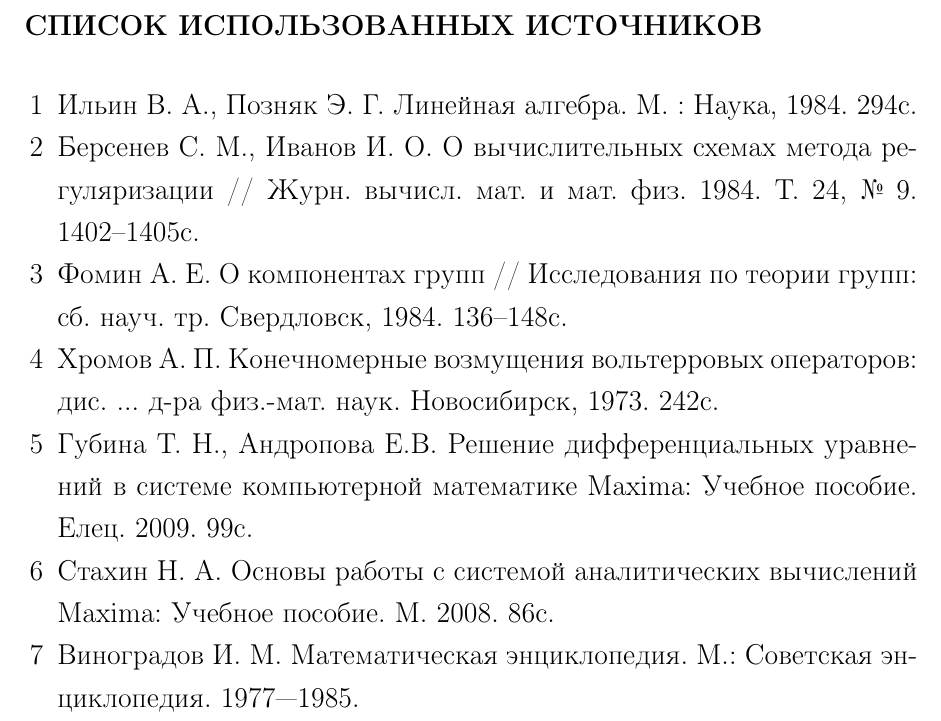
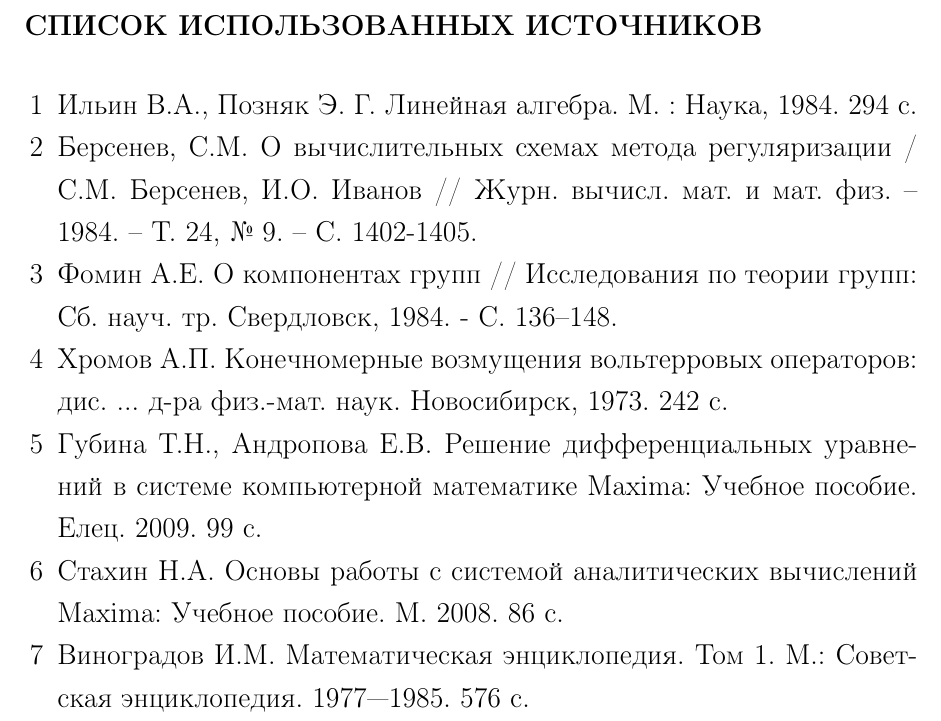
Before and after one commit to kvendingoldo/latex, a LaTeX document (summer_practice_2nd/main.tex): part of page 24 of 24, cut so that both start at the same text. Compiled offline with pdfLaTeX.

Commit message:
[practice 2nd] rewrited references

```diff
--- a/summer_practice_2nd/main.tex
+++ b/summer_practice_2nd/main.tex
@@ -735,17 +735,15 @@ u(0,t)=u(m,t)=0.
 
 Maxima очень гибкий инструмент, который предоставляет очень широкий набор средств и доступен под множество операционных систем. Мне очень понравилась возможность копирования решения из среды wxMaxima прямо в \LaTeX.
 
-
-
 \section*{СПИСОК ИСПОЛЬЗОВАННЫХ ИСТОЧНИКОВ}
 \addcontentsline{toc}{section}{СПИСОК ИСПОЛЬЗОВАННЫХ ИСТОЧНИКОВ}
 \begin{itemize}
-\item[1] Ильин В. А., Позняк Э. Г. Линейная алгебра. М. : Наука, 1984. 294с.
-\item[2] Берсенев С. М., Иванов И. О. О вычислительных схемах метода регуляризации  // Журн. вычисл. мат. и мат. физ. 1984. Т. 24, № 9. 1402–1405c.
-\item[3] Фомин А. Е. О компонентах групп // Исследования по теории групп: сб. науч. тр. Свердловск, 1984. 136–148c.
-\item[4] Хромов А. П. Конечномерные возмущения вольтерровых операторов: дис. ... д-ра физ.-мат. наук. Новосибирск, 1973. 242с.
-\item[5] Губина Т. Н., Андропова Е.В. Решение дифференциальных уравнений в системе компьютерной математике Maxima: Учебное пособие. Елец. 2009. 99с.
-\item[6] Стахин Н. А. Основы работы с системой аналитических вычислений Maxima: Учебное пособие. М. 2008. 86с.
-\item[7] Виноградов И. М. Математическая энциклопедия. М.: Советская энциклопедия. 1977—1985.
+\item[1] Ильин В.А., Позняк Э. Г. Линейная алгебра. М. : Наука, 1984. 294 с.
+\item[2] Берсенев, С.М. О вычислительных схемах метода регуляризации / С.М. Берсенев, И.О. Иванов // Журн. вычисл. мат. и мат. физ. – 1984. – Т. 24, № 9. – С. 1402-1405.
+\item[3] Фомин А.Е. О компонентах групп // Исследования по теории групп: Сб. науч. тр. Свердловск, 1984. - С.~136--148.
+\item[4] Хромов А.П. Конечномерные возмущения вольтерровых операторов: дис. ... д-ра физ.-мат. наук. Новосибирск, 1973. 242 с.
+\item[5] Губина Т.Н., Андропова Е.В. Решение дифференциальных уравнений в системе компьютерной математике Maxima: Учебное пособие. Елец. 2009. 99 с.
+\item[6] Стахин Н.А. Основы работы с системой аналитических вычислений Maxima: Учебное пособие. М. 2008. 86 с.
+\item[7] Виноградов И.М. Математическая энциклопедия. Том 1. М.: Советская энциклопедия. 1977—1985. 576 с.
 \end{itemize}
 \end{document}
```
Also changed, not shown: summer_practice_2nd/main.pdf.
